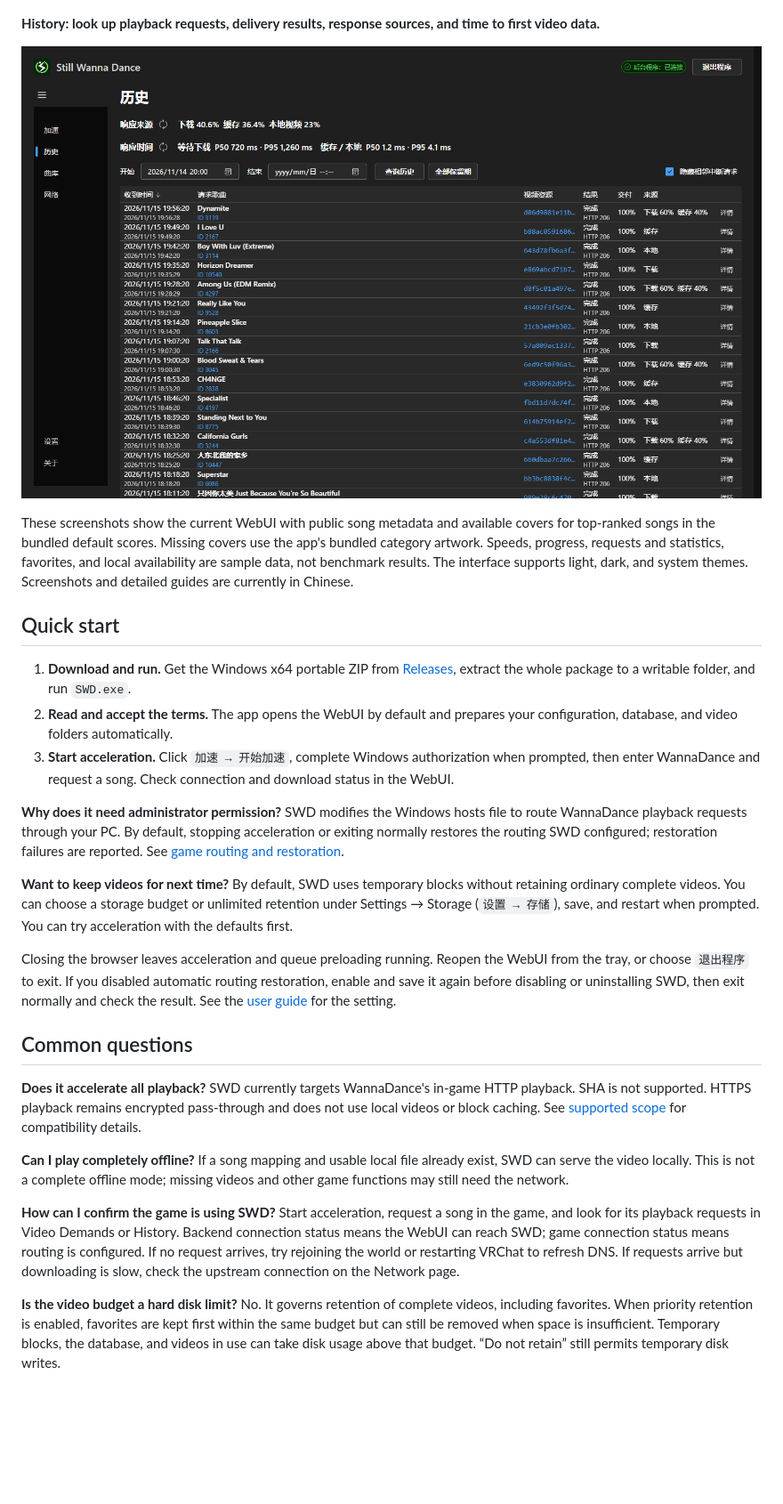
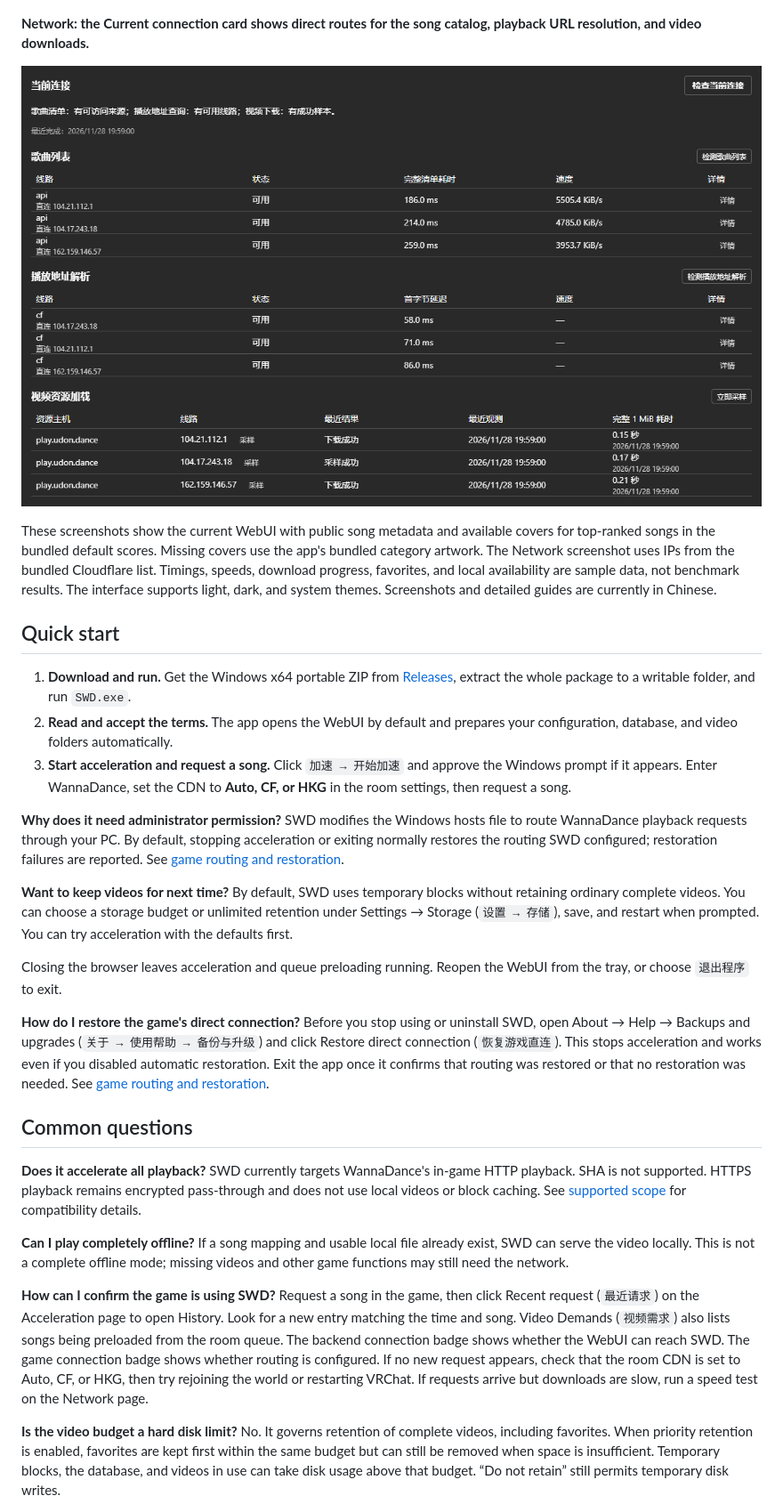
Before and after one commit to SW26010/still-wanna-dance, a Markdown page: README.en.md, the part around one of its changes. Shown at 89% size. Drawn GitHub-style; pictures changed too: docs/images/webui-history.png (deleted), docs/images/webui-network.png (added); folded sections open; blank space fills up the shorter version.

Commit message:
docs(readme): update connection guidance and WebUI previews

```diff
--- a/README.en.md
+++ b/README.en.md
@@ -48,25 +48,27 @@ A **[global block scheduler driven by playback timing](docs/block-scheduler-desi
 
 ![Dark WebUI library page showing the default cover view, song search, favorites, and per-song action menus](docs/images/webui-library.png)
 
-**History: look up playback requests, delivery results, response sources, and time to first video data.**
+**Network: the Current connection card shows direct routes for the song catalog, playback URL resolution, and video downloads.**
 
-![Dark WebUI history page showing response source shares, response time statistics, time filters, and sample playback requests for real songs](docs/images/webui-history.png)
+![Three route lists on the Current connection card showing full catalog fetch time, time to first byte for playback URLs, and time to download a full 1 MiB video block](docs/images/webui-network.png)
 
 </details>
 
-These screenshots show the current WebUI with public song metadata and available covers for top-ranked songs in the bundled default scores. Missing covers use the app's bundled category artwork. Speeds, progress, requests and statistics, favorites, and local availability are sample data, not benchmark results. The interface supports light, dark, and system themes. Screenshots and detailed guides are currently in Chinese.
+These screenshots show the current WebUI with public song metadata and available covers for top-ranked songs in the bundled default scores. Missing covers use the app's bundled category artwork. The Network screenshot uses IPs from the bundled Cloudflare list. Timings, speeds, download progress, favorites, and local availability are sample data, not benchmark results. The interface supports light, dark, and system themes. Screenshots and detailed guides are currently in Chinese.
 
 ## Quick start
 
 1. **Download and run.** Get the Windows x64 portable ZIP from [Releases](https://github.com/SW26010/still-wanna-dance/releases), extract the whole package to a writable folder, and run `SWD.exe`.
 2. **Read and accept the terms.** The app opens the WebUI by default and prepares your configuration, database, and video folders automatically.
-3. **Start acceleration.** Click `加速 → 开始加速`, complete Windows authorization when prompted, then enter WannaDance and request a song. Check connection and download status in the WebUI.
+3. **Start acceleration and request a song.** Click `加速 → 开始加速` and approve the Windows prompt if it appears. Enter WannaDance, set the CDN to **Auto, CF, or HKG** in the room settings, then request a song.
 
 **Why does it need administrator permission?** SWD modifies the Windows hosts file to route WannaDance playback requests through your PC. By default, stopping acceleration or exiting normally restores the routing SWD configured; restoration failures are reported. See [game routing and restoration](docs/console.md#hosts).
 
 **Want to keep videos for next time?** By default, SWD uses temporary blocks without retaining ordinary complete videos. You can choose a storage budget or unlimited retention under Settings → Storage (`设置 → 存储`), save, and restart when prompted. You can try acceleration with the defaults first.
 
-Closing the browser leaves acceleration and queue preloading running. Reopen the WebUI from the tray, or choose `退出程序` to exit. If you disabled automatic routing restoration, enable and save it again before disabling or uninstalling SWD, then exit normally and check the result. See the [user guide](docs/console.md#hosts) for the setting.
+Closing the browser leaves acceleration and queue preloading running. Reopen the WebUI from the tray, or choose `退出程序` to exit.
+
+**How do I restore the game's direct connection?** Before you stop using or uninstall SWD, open About → Help → Backups and upgrades (`关于 → 使用帮助 → 备份与升级`) and click Restore direct connection (`恢复游戏直连`). This stops acceleration and works even if you disabled automatic restoration. Exit the app once it confirms that routing was restored or that no restoration was needed. See [game routing and restoration](docs/console.md#hosts).
 
 ## Common questions
 
@@ -74,7 +76,7 @@ Closing the browser leaves acceleration and queue preloading running. Reopen the
 
 **Can I play completely offline?** If a song mapping and usable local file already exist, SWD can serve the video locally. This is not a complete offline mode; missing videos and other game functions may still need the network.
 
-**How can I confirm the game is using SWD?** Start acceleration, request a song in the game, and look for its playback requests in Video Demands or History. Backend connection status means the WebUI can reach SWD; game connection status means routing is configured. If no request arrives, try rejoining the world or restarting VRChat to refresh DNS. If requests arrive but downloading is slow, check the upstream connection on the Network page.
+**How can I confirm the game is using SWD?** Request a song in the game, then click Recent request (`最近请求`) on the Acceleration page to open History. Look for a new entry matching the time and song. Video Demands (`视频需求`) also lists songs being preloaded from the room queue. The backend connection badge shows whether the WebUI can reach SWD. The game connection badge shows whether routing is configured. If no new request appears, check that the room CDN is set to Auto, CF, or HKG, then try rejoining the world or restarting VRChat. If requests arrive but downloads are slow, run a speed test on the Network page.
 
 **Is the video budget a hard disk limit?** No. It governs retention of complete videos, including favorites. When priority retention is enabled, favorites are kept first within the same budget but can still be removed when space is insufficient. Temporary blocks, the database, and videos in use can take disk usage above that budget. “Do not retain” still permits temporary disk writes.
 
```
Also changed, not shown: other parts of README.en.md (+4 -4 lines), README.md (+11 -9 lines), docs/evidence-storage.md (+3 -3 lines), docs/images/webui-acceleration.png, 4 other files.
